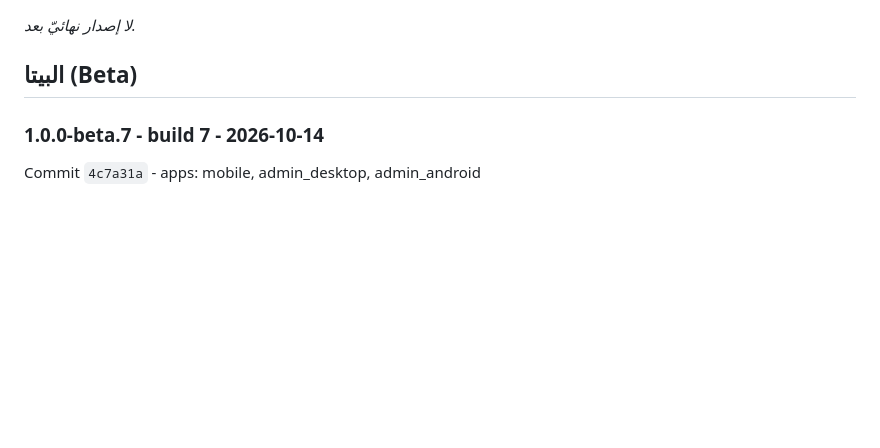
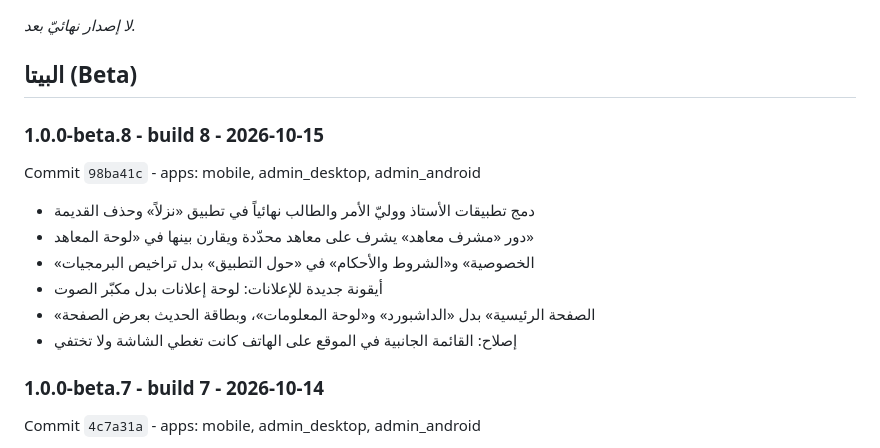
Before and after one commit to timeofcode-sy/mosque-management-system, a Markdown page: docs/VERSION.md, the part around the change. GitHub-like rendering; blank space fills up the shorter version.

Commit message:
chore(release): record 1.0.0-beta.8 (build 8) and its file sizes
- Phone APK is 21 MB.
- Admin Android APK is 23 MB.
- Windows zip is 19 MB.
- Both APKs are signed with the permanent release key.

Co-Authored-By: Claude Opus 5.5 <noreply@anthropic.com>

```diff
--- a/docs/VERSION.md
+++ b/docs/VERSION.md
@@ -20,6 +20,17 @@ _لا إصدار نهائيّ بعد._ <!-- placeholder -->
 
 ## البيتا (Beta)
 <!-- beta-entries -->
+
+### 1.0.0-beta.8 - build 8 - 2026-10-15
+
+Commit `98ba41c` - apps: mobile, admin_desktop, admin_android
+
+- دمج تطبيقات الأستاذ ووليّ الأمر والطالب نهائياً في تطبيق «نزلاً» وحذف القديمة
+- دور «مشرف معاهد» يشرف على معاهد محدّدة ويقارن بينها في «لوحة المعاهد»
+- «الخصوصية» و«الشروط والأحكام» في «حول التطبيق» بدل تراخيص البرمجيات
+- أيقونة جديدة للإعلانات: لوحة إعلانات بدل مكبّر الصوت
+- «الصفحة الرئيسية» بدل «الداشبورد» و«لوحة المعلومات»، وبطاقة الحديث بعرض الصفحة
+- إصلاح: القائمة الجانبية في الموقع على الهاتف كانت تغطي الشاشة ولا تختفي
 
 ### 1.0.0-beta.7 - build 7 - 2026-10-14
 
```
